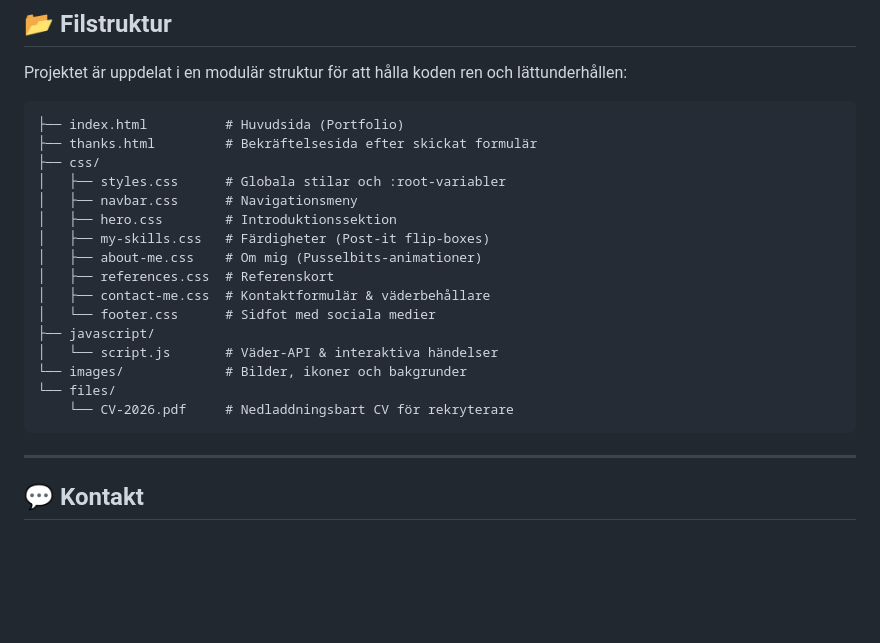
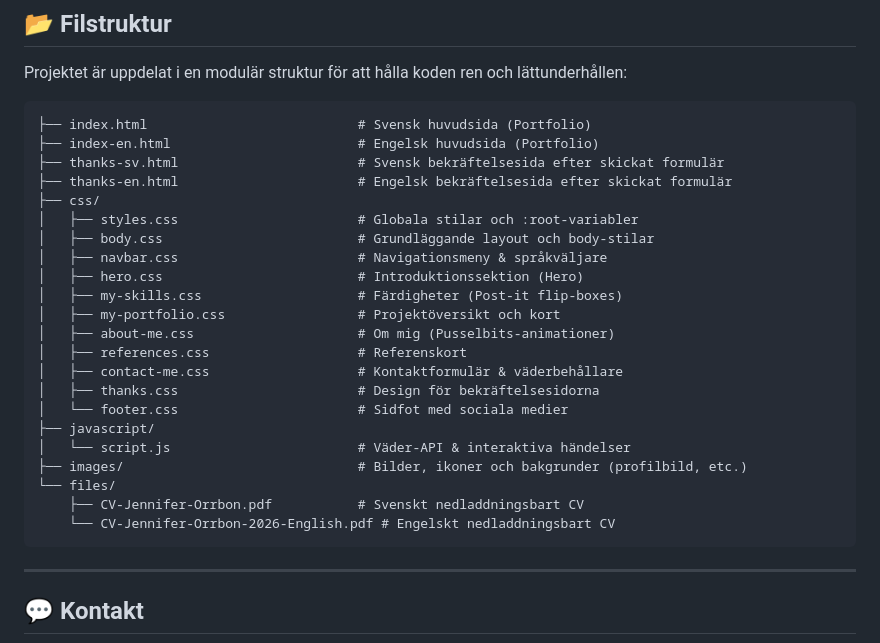
Before and after one commit to jenn-html/WebPortfolio-JenniferOrrbon, a Markdown page: README.md, the part around the change. GitHub-like rendering; blank space fills up the shorter version.

Commit message:
Update README with new file structure and descriptions

````diff
--- a/README.md
+++ b/README.md
@@ -48,22 +48,28 @@ Följ dessa steg för att köra projektet på din egen dator:
 Projektet är uppdelat i en modulär struktur för att hålla koden ren och lättunderhållen:
 
 ```text
-├── index.html          # Huvudsida (Portfolio)
-├── thanks.html         # Bekräftelsesida efter skickat formulär
+├── index.html                           # Svensk huvudsida (Portfolio)
+├── index-en.html                        # Engelsk huvudsida (Portfolio)
+├── thanks-sv.html                       # Svensk bekräftelsesida efter skickat formulär
+├── thanks-en.html                       # Engelsk bekräftelsesida efter skickat formulär
 ├── css/
-│   ├── styles.css      # Globala stilar och :root-variabler
-│   ├── navbar.css      # Navigationsmeny
-│   ├── hero.css        # Introduktionssektion
-│   ├── my-skills.css   # Färdigheter (Post-it flip-boxes)
-│   ├── about-me.css    # Om mig (Pusselbits-animationer)
-│   ├── references.css  # Referenskort
-│   ├── contact-me.css  # Kontaktformulär & väderbehållare
-│   └── footer.css      # Sidfot med sociala medier
+│   ├── styles.css                       # Globala stilar och :root-variabler
+│   ├── body.css                         # Grundläggande layout och body-stilar
+│   ├── navbar.css                       # Navigationsmeny & språkväljare
+│   ├── hero.css                         # Introduktionssektion (Hero)
+│   ├── my-skills.css                    # Färdigheter (Post-it flip-boxes)
+│   ├── my-portfolio.css                 # Projektöversikt och kort
+│   ├── about-me.css                     # Om mig (Pusselbits-animationer)
+│   ├── references.css                   # Referenskort
+│   ├── contact-me.css                   # Kontaktformulär & väderbehållare
+│   ├── thanks.css                       # Design för bekräftelsesidorna
+│   └── footer.css                       # Sidfot med sociala medier
 ├── javascript/
-│   └── script.js       # Väder-API & interaktiva händelser
-└── images/             # Bilder, ikoner och bakgrunder
+│   └── script.js                        # Väder-API & interaktiva händelser
+├── images/                              # Bilder, ikoner och bakgrunder (profilbild, etc.)
 └── files/
-    └── CV-2026.pdf     # Nedladdningsbart CV för rekryterare
+    ├── CV-Jennifer-Orrbon.pdf           # Svenskt nedladdningsbart CV
+    └── CV-Jennifer-Orrbon-2026-English.pdf # Engelskt nedladdningsbart CV
 ```
 
 ---
````
